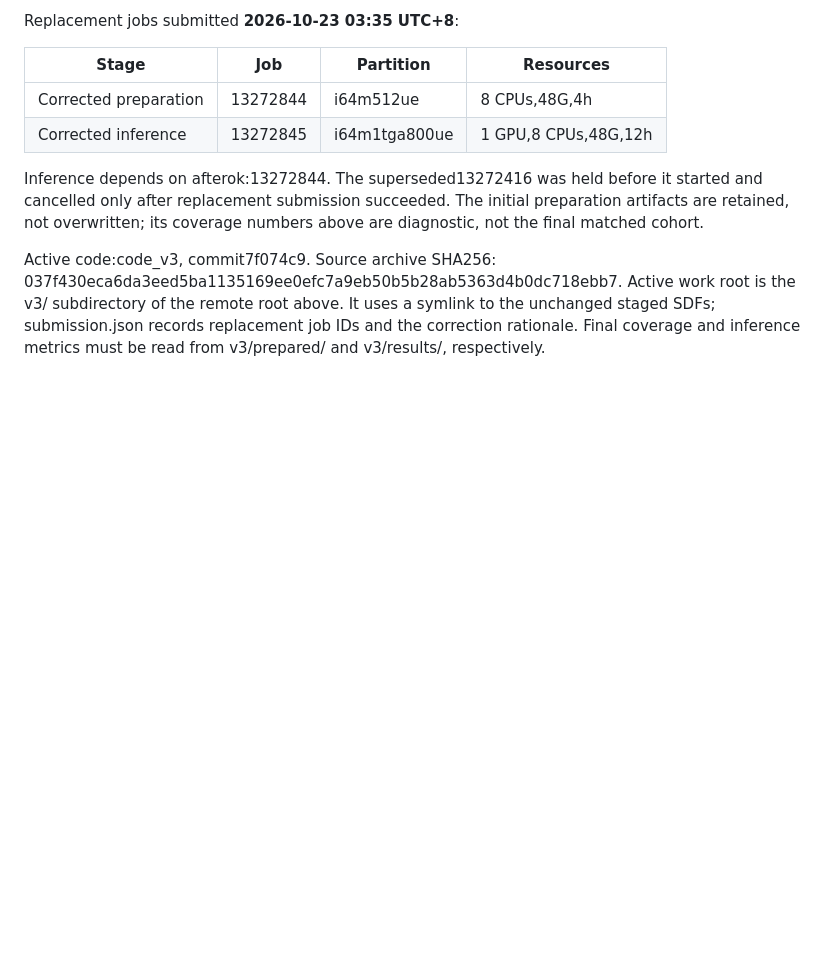
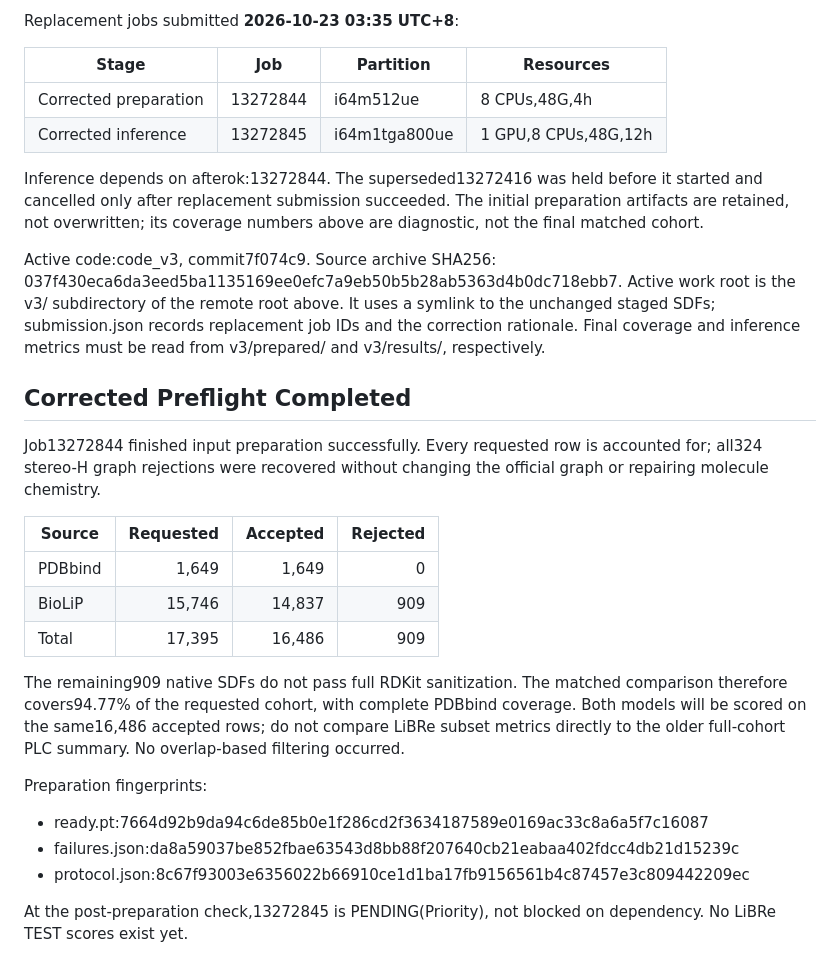
Before and after one commit to sunnylab-cb/PLC, a Markdown page: docs/libre_joint_test_20261023.md, the part around the change. Drawn GitHub-style; blank space fills up the shorter version.

Commit message:
Record verified LiBRe joint TEST input coverage

```diff
--- a/docs/libre_joint_test_20261023.md
+++ b/docs/libre_joint_test_20261023.md
@@ -152,3 +152,30 @@ Active work root is the v3/ subdirectory of the remote root above. It uses
 a symlink to the unchanged staged SDFs; submission.json records replacement
 job IDs and the correction rationale. Final coverage and inference metrics
 must be read from v3/prepared/ and v3/results/, respectively.
+
+## Corrected Preflight Completed
+
+Job13272844 finished input preparation successfully. Every requested row is
+accounted for; all324 stereo-H graph rejections were recovered without
+changing the official graph or repairing molecule chemistry.
+
+| Source | Requested | Accepted | Rejected |
+| --- | ---: | ---: | ---: |
+| PDBbind |1,649|1,649|0|
+| BioLiP |15,746|14,837|909|
+| Total |17,395|16,486|909|
+
+The remaining909 native SDFs do not pass full RDKit sanitization. The matched
+comparison therefore covers94.77% of the requested cohort, with complete
+PDBbind coverage. Both models will be scored on the same16,486 accepted rows;
+do not compare LiBRe subset metrics directly to the older full-cohort PLC
+summary. No overlap-based filtering occurred.
+
+Preparation fingerprints:
+
+- ready.pt:7664d92b9da94c6de85b0e1f286cd2f3634187589e0169ac33c8a6a5f7c16087
+- failures.json:da8a59037be852fbae63543d8bb88f207640cb21eabaa402fdcc4db21d15239c
+- protocol.json:8c67f93003e6356022b66910ce1d1ba17fb9156561b4c87457e3c809442209ec
+
+At the post-preparation check,13272845 is PENDING(Priority), not blocked on
+dependency. No LiBRe TEST scores exist yet.
```
Also changed, not shown: docs/PROJECT_STATUS.md (+5 -1 lines).
